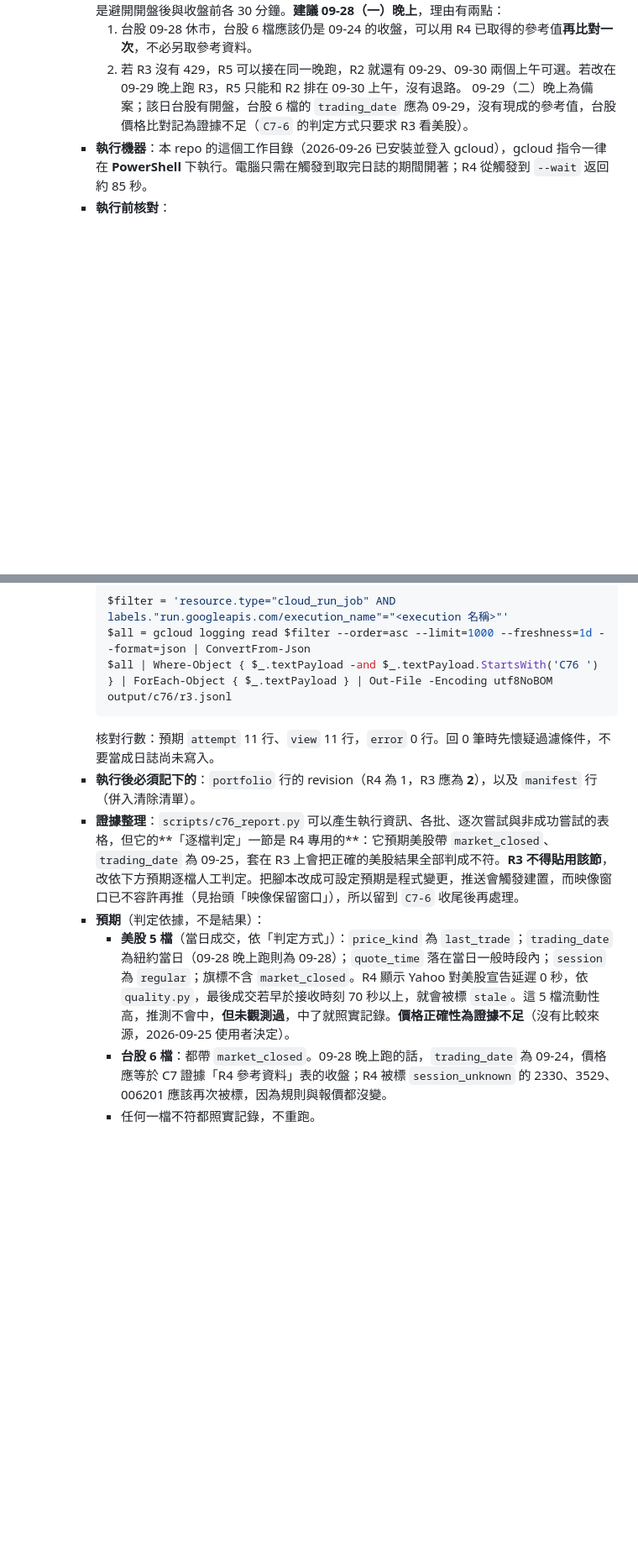
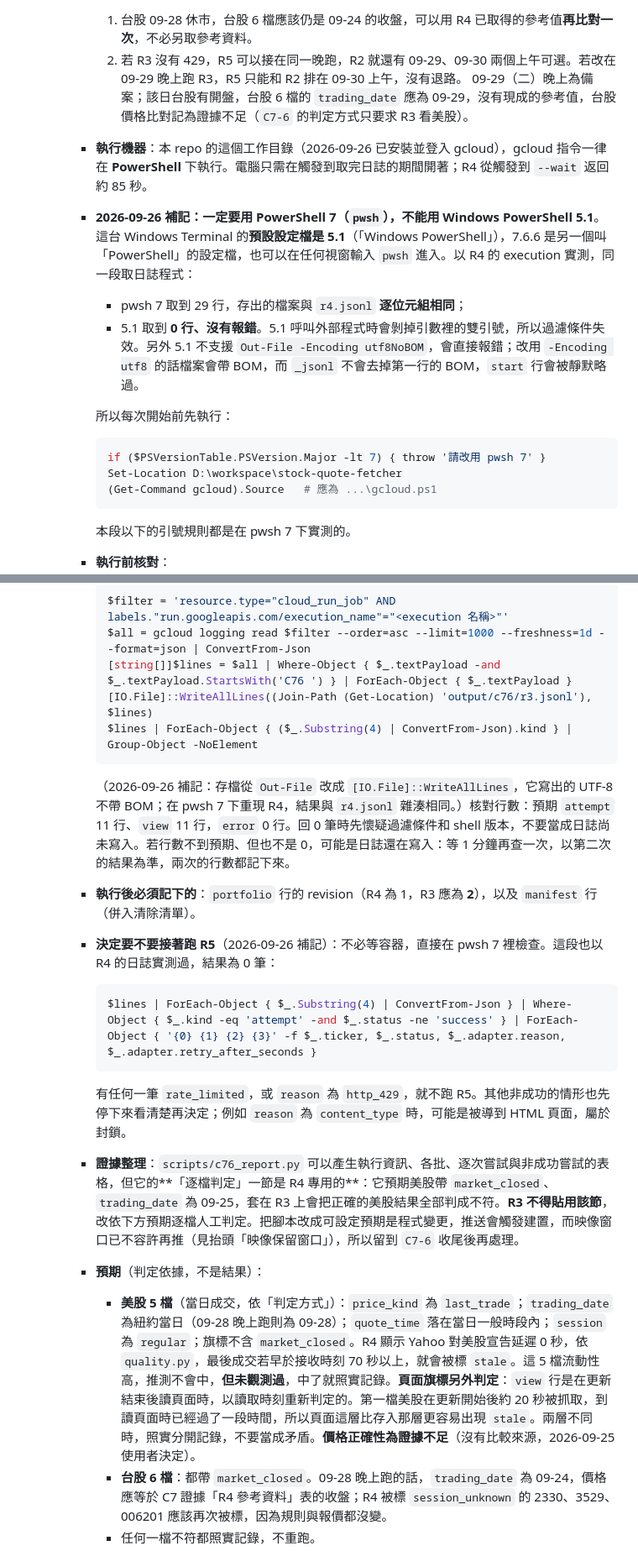
Before and after one commit to tommy12lin/stock-quote-fetcher, a Markdown page: docs/cloud-phase-1-plan.md, 2 parts joined by grey strips. Shown at 84% size. GitHub-like rendering; blank space fills up the shorter version.

Commit message:
[docs] C7-6 R3：規定只能用 pwsh 7，改用不帶 BOM 的存檔，補上 R5 前的 429 檢查
檢查 R3 程序時，把取日誌那段在兩個 PowerShell 版本下，都拿 R4 的 execution 實際跑過。
pwsh 7.6.6 取到 29 行，存出的檔案與 r4.jsonl 逐位元組相同；Windows PowerShell 5.1
取到 0 行，而且沒有報錯。5.1 呼叫外部程式時會剝掉引數裡的雙引號，過濾條件因此失效。
5.1 也不支援 Out-File -Encoding utf8NoBOM；改用 utf8 的話檔案帶 BOM，而 _jsonl 不會
去掉第一行的 BOM，start 行會被靜默略過。

為何先前沒被發現：前面的引號實測都是在工具所用的 pwsh 7 下做的，而這台 Windows
Terminal 的預設設定檔是 5.1。先前請使用者開新視窗登入時，開到的就是 5.1；登入指令
沒有用到引號，所以沒出事。

程序的修改：
- 規定只能用 pwsh 7，開始前先檢查版本、切到 repo 目錄、確認 gcloud 解析成 gcloud.ps1。
- 存檔改用 [IO.File]::WriteAllLines，寫出的檔案不帶 BOM；在 pwsh 7 下重現 R4，雜湊相同。
- 補上決定要不要跑 R5 的 429 檢查，一行 pwsh 就能做，不必等容器；用 R4 日誌實測為 0 筆。
- 日誌行數不足但不是 0 時，等 1 分鐘再查一次，兩次都記下。
- 頁面旗標是在讀取當下重新判定的，比存入那層更容易出現 stale，兩層分開記錄。

也以 --verbosity=debug 確認了執行指令的解析：--update-env-vars 解析成
{'C76_MODE': 'refresh', 'C76_TICKERS': 'fixed'}。那次是用無效區域讓指令在送出請求前
就失敗，事後 execution 清單最新的仍是 R4 的 h8cms。

Co-Authored-By: Claude Opus 5.5 <noreply@anthropic.com>

````diff
--- a/docs/cloud-phase-1-plan.md
+++ b/docs/cloud-phase-1-plan.md
@@ -679,6 +679,17 @@ Dockerfile 三處 `company_ca` 掛載本來就是條件式（`if [ -f /run/secre
         2. 若 R3 沒有 429，R5 可以接在同一晚跑，R2 就還有 09-29、09-30 兩個上午可選。若改在 09-29 晚上跑 R3，R5 只能和 R2 排在 09-30 上午，沒有退路。
         09-29（二）晚上為備案；該日台股有開盤，台股 6 檔的 `trading_date` 應為 09-29，沒有現成的參考值，台股價格比對記為證據不足（`C7-6` 的判定方式只要求 R3 看美股）。
       - **執行機器**：本 repo 的這個工作目錄（2026-09-26 已安裝並登入 gcloud），gcloud 指令一律在 **PowerShell** 下執行。電腦只需在觸發到取完日誌的期間開著；R4 從觸發到 `--wait` 返回約 85 秒。
+      - **2026-09-26 補記：一定要用 PowerShell 7（`pwsh`），不能用 Windows PowerShell 5.1**。這台 Windows Terminal 的**預設設定檔是 5.1**（「Windows PowerShell」），7.6.6 是另一個叫「PowerShell」的設定檔，也可以在任何視窗輸入 `pwsh` 進入。以 R4 的 execution 實測，同一段取日誌程式：
+        - pwsh 7 取到 29 行，存出的檔案與 `r4.jsonl` **逐位元組相同**；
+        - 5.1 取到 **0 行、沒有報錯**。5.1 呼叫外部程式時會剝掉引數裡的雙引號，所以過濾條件失效。另外 5.1 不支援 `Out-File -Encoding utf8NoBOM`，會直接報錯；改用 `-Encoding utf8` 的話檔案會帶 BOM，而 `_jsonl` 不會去掉第一行的 BOM，`start` 行會被靜默略過。
+
+        所以每次開始前先執行：
+        ```powershell
+        if ($PSVersionTable.PSVersion.Major -lt 7) { throw '請改用 pwsh 7' }
+        Set-Location D:\workspace\stock-quote-fetcher
+        (Get-Command gcloud).Source   # 應為 ...\gcloud.ps1
+        ```
+        本段以下的引號規則都是在 pwsh 7 下實測的。
       - **執行前核對**：
         1. `gcloud run jobs describe c76-source-probe --region=asia-northeast1`：command 為 `/app/.venv/bin/python`，映像 digest 仍為 `sha256:5ceea993…`（`218b4b962c5a`）。
         2. `gcloud artifacts docker images list asia-northeast1-docker.pkg.dev/finpo-508709/finpo/stock-quote --include-tags`：確認 `218b4b962c5a` 仍在。09-26 推送 `244fd00` 後 Registry 暫時有 4 個版本，清除政策會在之後刪掉 `06e2df807527`，那沒有影響。**`218b4b962c5a` 不見的話就停下來，不執行**：這代表 09-26 之後又有人推了程式變更。
@@ -689,13 +700,20 @@ Dockerfile 三處 `company_ca` 掛載本來就是條件式（`if [ -f /run/secre
         ```powershell
         $filter = 'resource.type="cloud_run_job" AND labels."run.googleapis.com/execution_name"="<execution 名稱>"'
         $all = gcloud logging read $filter --order=asc --limit=1000 --freshness=1d --format=json | ConvertFrom-Json
-        $all | Where-Object { $_.textPayload -and $_.textPayload.StartsWith('C76 ') } | ForEach-Object { $_.textPayload } | Out-File -Encoding utf8NoBOM output/c76/r3.jsonl
+        [string[]]$lines = $all | Where-Object { $_.textPayload -and $_.textPayload.StartsWith('C76 ') } | ForEach-Object { $_.textPayload }
+        [IO.File]::WriteAllLines((Join-Path (Get-Location) 'output/c76/r3.jsonl'), $lines)
+        $lines | ForEach-Object { ($_.Substring(4) | ConvertFrom-Json).kind } | Group-Object -NoElement
         ```
-        核對行數：預期 `attempt` 11 行、`view` 11 行，`error` 0 行。回 0 筆時先懷疑過濾條件，不要當成日誌尚未寫入。
+        （2026-09-26 補記：存檔從 `Out-File` 改成 `[IO.File]::WriteAllLines`，它寫出的 UTF-8 不帶 BOM；在 pwsh 7 下重現 R4，結果與 `r4.jsonl` 雜湊相同。）核對行數：預期 `attempt` 11 行、`view` 11 行，`error` 0 行。回 0 筆時先懷疑過濾條件和 shell 版本，不要當成日誌尚未寫入。若行數不到預期、但也不是 0，可能是日誌還在寫入：等 1 分鐘再查一次，以第二次的結果為準，兩次的行數都記下來。
       - **執行後必須記下的**：`portfolio` 行的 revision（R4 為 1，R3 應為 **2**），以及 `manifest` 行（併入清除清單）。
+      - **決定要不要接著跑 R5**（2026-09-26 補記）：不必等容器，直接在 pwsh 7 裡檢查。這段也以 R4 的日誌實測過，結果為 0 筆：
+        ```powershell
+        $lines | ForEach-Object { $_.Substring(4) | ConvertFrom-Json } | Where-Object { $_.kind -eq 'attempt' -and $_.status -ne 'success' } | ForEach-Object { '{0} {1} {2} {3}' -f $_.ticker, $_.status, $_.adapter.reason, $_.adapter.retry_after_seconds }
+        ```
+        有任何一筆 `rate_limited`，或 `reason` 為 `http_429`，就不跑 R5。其他非成功的情形也先停下來看清楚再決定；例如 `reason` 為 `content_type` 時，可能是被導到 HTML 頁面，屬於封鎖。
       - **證據整理**：`scripts/c76_report.py` 可以產生執行資訊、各批、逐次嘗試與非成功嘗試的表格，但它的**「逐檔判定」一節是 R4 專用的**：它預期美股帶 `market_closed`、`trading_date` 為 09-25，套在 R3 上會把正確的美股結果全部判成不符。**R3 不得貼用該節**，改依下方預期逐檔人工判定。把腳本改成可設定預期是程式變更，推送會觸發建置，而映像窗口已不容許再推（見抬頭「映像保留窗口」），所以留到 `C7-6` 收尾後再處理。
       - **預期**（判定依據，不是結果）：
-        - **美股 5 檔**（當日成交，依「判定方式」）：`price_kind` 為 `last_trade`；`trading_date` 為紐約當日（09-28 晚上跑則為 09-28）；`quote_time` 落在當日一般時段內；`session` 為 `regular`；旗標不含 `market_closed`。R4 顯示 Yahoo 對美股宣告延遲 0 秒，依 `quality.py`，最後成交若早於接收時刻 70 秒以上，就會被標 `stale`。這 5 檔流動性高，推測不會中，**但未觀測過**，中了就照實記錄。**價格正確性為證據不足**（沒有比較來源，2026-09-25 使用者決定）。
+        - **美股 5 檔**（當日成交，依「判定方式」）：`price_kind` 為 `last_trade`；`trading_date` 為紐約當日（09-28 晚上跑則為 09-28）；`quote_time` 落在當日一般時段內；`session` 為 `regular`；旗標不含 `market_closed`。R4 顯示 Yahoo 對美股宣告延遲 0 秒，依 `quality.py`，最後成交若早於接收時刻 70 秒以上，就會被標 `stale`。這 5 檔流動性高，推測不會中，**但未觀測過**，中了就照實記錄。**頁面旗標另外判定**：`view` 行是在更新結束後讀頁面時，以讀取時刻重新判定的。第一檔美股在更新開始後約 20 秒被抓取，到讀頁面時已經過了一段時間，所以頁面這層比存入那層更容易出現 `stale`。兩層不同時，照實分開記錄，不要當成矛盾。**價格正確性為證據不足**（沒有比較來源，2026-09-25 使用者決定）。
         - **台股 6 檔**：都帶 `market_closed`。09-28 晚上跑的話，`trading_date` 為 09-24，價格應等於 C7 證據「R4 參考資料」表的收盤；R4 被標 `session_unknown` 的 2330、3529、006201 應該再次被標，因為規則與報價都沒變。
         - 任何一檔不符都照實記錄，不重跑。
       - **停止條件**：出現 429 或封鎖時，**不跑 R5**，照「停止條件」等冷卻結束。沒有 429 的話，R5 可以在同一晚接著跑，兩場間隔超過 60 秒；R5 的準備另記。
````
Also changed, not shown: other parts of docs/cloud-phase-1-plan.md (+1 -1 lines), docs/cloud-C7-evidence.md (+1 -1 lines).
